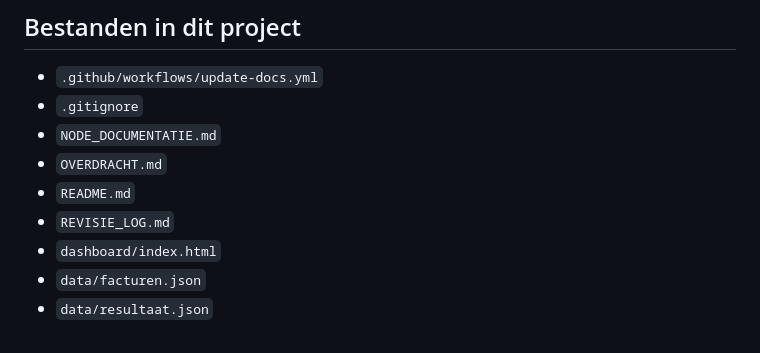
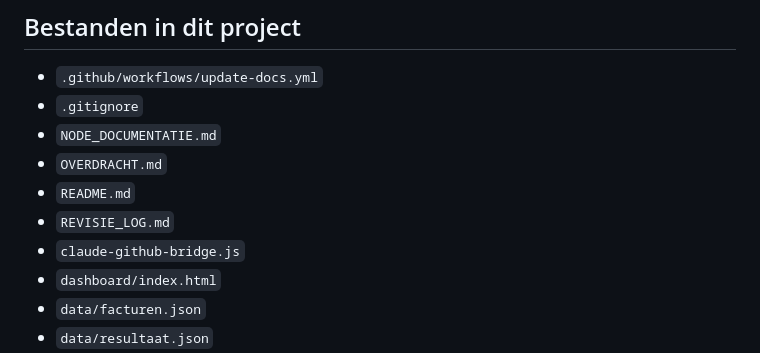
Before and after one commit to windesheimsemmyminorAI/portfolio, a Markdown page: OVERDRACHT.md, the part around the change. Drawn GitHub-style.

```diff
--- a/OVERDRACHT.md
+++ b/OVERDRACHT.md
@@ -27,6 +27,7 @@ Er zijn op dit moment **5 facturen** verwerkt:
 - `OVERDRACHT.md`
 - `README.md`
 - `REVISIE_LOG.md`
+- `claude-github-bridge.js`
 - `dashboard/index.html`
 - `data/facturen.json`
 - `data/resultaat.json`
```
Also changed, not shown: REVISIE_LOG.md (+3 -0 lines).
